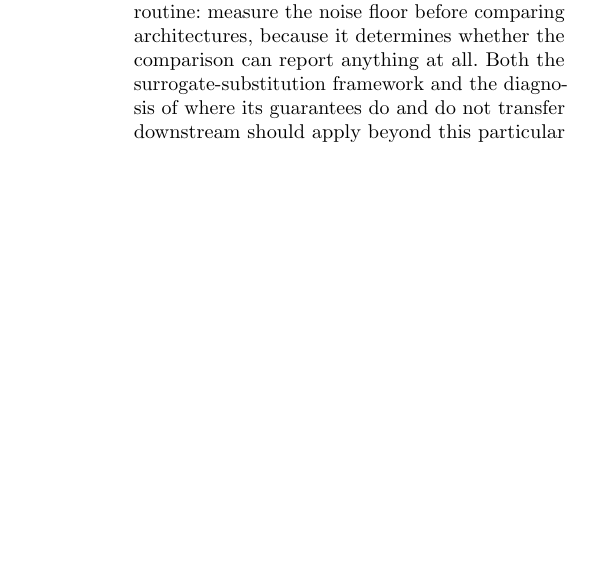
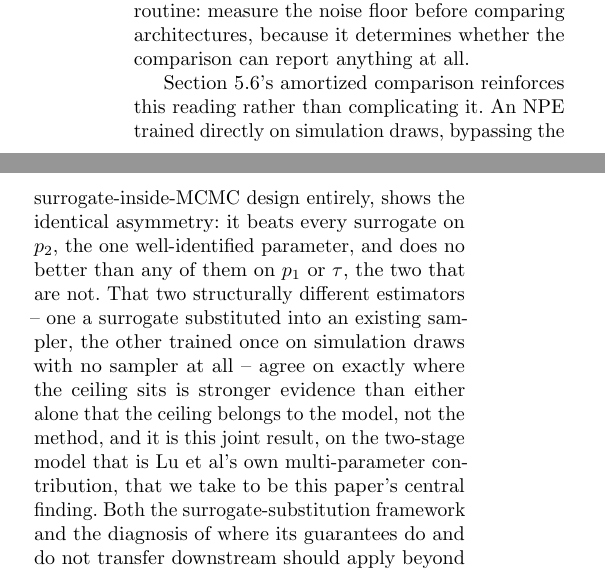
Before and after one commit to sletch1/DNN-ABC-mutation-rates, a LaTeX paper (manuscript.tex): part of one column of page 25 of 27 before the commit and two parts of the columns of page 25 of 27 after it, the two joined at a grey line, cut so that both start at the same text, the shorter picture padded with empty space. Compiled offline with pdfLaTeX.

Commit message:
Surface the NPE finding in the Discussion and Conclusion
Both sections summarized the paper's contributions without mentioning
the amortized-estimator comparison at all, even though it is one of
the six contributions and the clearest evidence for the paper's central
claim: two structurally unrelated estimators (a surrogate inside
ABC-MCMC, and an NPE trained once on simulation draws with no sampler)
agree on exactly which parameter the two-stage model does and does not
identify. Add a paragraph to each section stating that agreement
explicitly, and note in the Conclusion that this two-estimator result,
on the model that is Lu et al's own multi-parameter contribution, is
the paper's central finding.

```diff
--- a/manuscript.tex
+++ b/manuscript.tex
@@ -1913,6 +1931,19 @@ of the model itself, and no better emulator can reach it. The practical
 consequence is a cheap diagnostic that we would encourage as routine: measure
 the noise floor before comparing architectures, because it determines whether
 the comparison can report anything at all.
+
+Section~\ref{sec:sim3D_abc}'s amortized comparison reinforces this reading
+rather than complicating it. An NPE trained directly on simulation draws,
+bypassing the surrogate-inside-MCMC design entirely, shows the identical
+asymmetry: it beats every surrogate on $p_2$, the one well-identified
+parameter, and does no better than any of them on $p_1$ or $\tau$, the two
+that are not. That two structurally different estimators -- one a
+surrogate substituted into an existing sampler, the other trained once on
+simulation draws with no sampler at all -- agree on exactly where the
+ceiling sits is stronger evidence than either alone that the ceiling
+belongs to the model, not the method, and it is this joint result, on the
+two-stage model that is \citeauthor{lu2023}'s own multi-parameter
+contribution, that we take to be this paper's central finding.
 Both the surrogate-substitution framework and the diagnosis of where its
 guarantees do and do not transfer downstream should apply beyond this
 particular mutation-rate model to other ABC procedures built on a
```
Also changed, not shown: manuscript.pdf, manuscript.tex (20 more changed lines).
